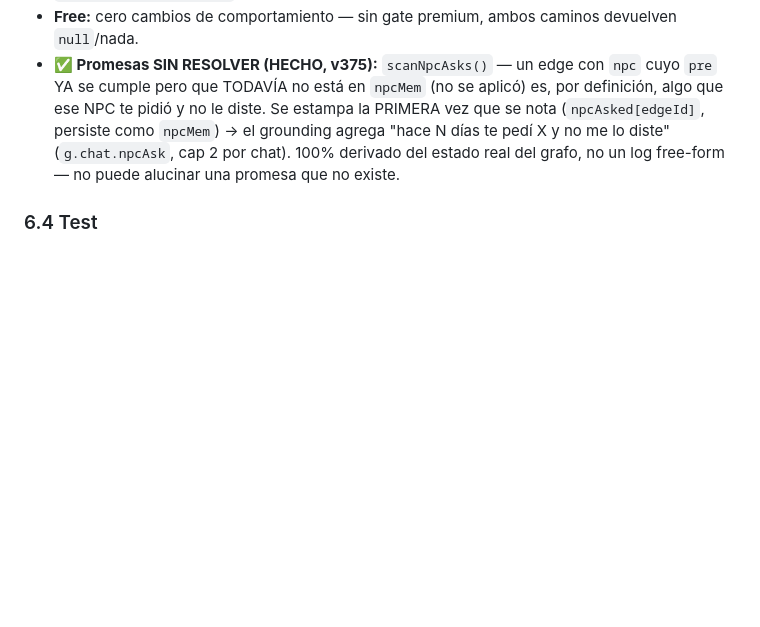
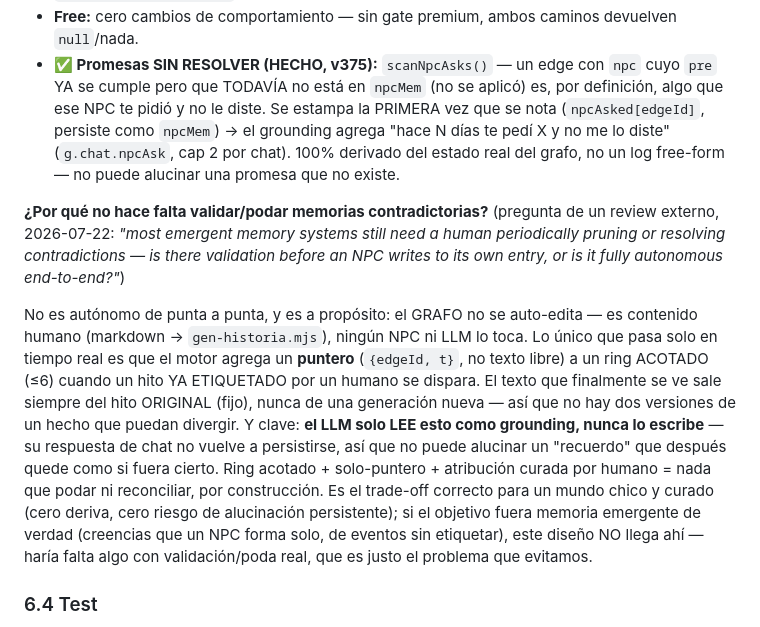
Before and after one commit to villadalmine/tormenta-solar, a Markdown page: specs/npcs-vivos.md, the part around the change. Drawn GitHub-style; blank space fills up the shorter version.

Commit message:
📝 npcs-vivos.md §6.3: documenta por qué no hace falta validar/podar memorias
Responde una pregunta real de un review externo sobre el diseño
(¿es autónomo de punta a punta? ¿hay validación?). Queda por escrito
el porqué: el grafo es humano, el LLM solo lee (nunca escribe), y el
ring acotado + solo-puntero hace que no haya nada que reconciliar.

Co-Authored-By: Claude Sonnet 5 <noreply@anthropic.com>

```diff
--- a/specs/npcs-vivos.md
+++ b/specs/npcs-vivos.md
@@ -176,6 +176,22 @@ NPC único (piquete, subte, Cabildo como lugar, etc.) tampoco se tagean — no h
   agrega "hace N días te pedí X y no me lo diste" (`g.chat.npcAsk`, cap 2 por chat). 100% derivado del
   estado real del grafo, no un log free-form — no puede alucinar una promesa que no existe.
 
+**¿Por qué no hace falta validar/podar memorias contradictorias?** (pregunta de un review externo, 2026-07-22:
+*"most emergent memory systems still need a human periodically pruning or resolving contradictions — is
+there validation before an NPC writes to its own entry, or is it fully autonomous end-to-end?"*)
+
+No es autónomo de punta a punta, y es a propósito: el GRAFO no se auto-edita — es contenido humano (markdown
+→ `gen-historia.mjs`), ningún NPC ni LLM lo toca. Lo único que pasa solo en tiempo real es que el motor
+agrega un **puntero** (`{edgeId, t}`, no texto libre) a un ring ACOTADO (≤6) cuando un hito YA ETIQUETADO por
+un humano se dispara. El texto que finalmente se ve sale siempre del hito ORIGINAL (fijo), nunca de una
+generación nueva — así que no hay dos versiones de un hecho que puedan divergir. Y clave: **el LLM solo LEE
+esto como grounding, nunca lo escribe** — su respuesta de chat no vuelve a persistirse, así que no puede
+alucinar un "recuerdo" que después quede como si fuera cierto. Ring acotado + solo-puntero + atribución
+curada por humano = nada que podar ni reconciliar, por construcción. Es el trade-off correcto para un mundo
+chico y curado (cero deriva, cero riesgo de alucinación persistente); si el objetivo fuera memoria
+emergente de verdad (creencias que un NPC forma solo, de eventos sin etiquetar), este diseño NO llega ahí —
+haría falta algo con validación/poda real, que es justo el problema que evitamos.
+
 ### 6.4 Test
 `tests/e2e.js` (sección "MEMORIA INDIVIDUAL por-NPC", `Game.__npcmem`): un edge SIN `npc` no escribe a
 nadie · un edge CON `npc` (string o array) escribe (siempre, gratis o pago — la ESCRITURA no gatea) · FREE
```
